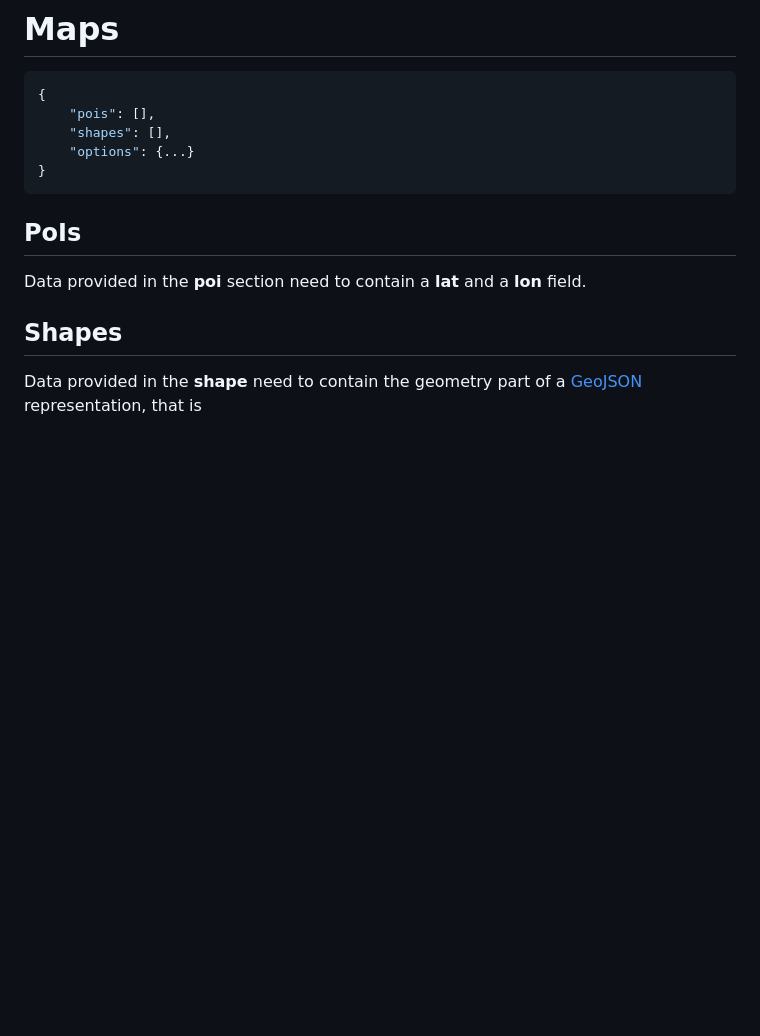
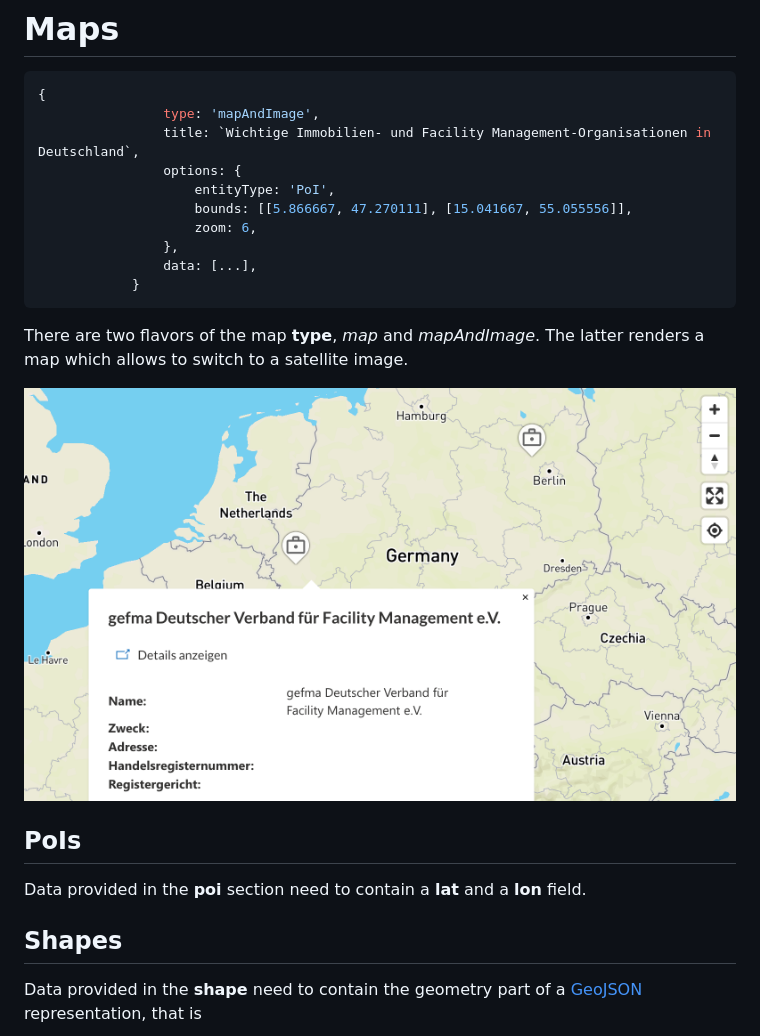
Before and after one commit to real-gain/real-gain-reference, a Markdown page: README.md, the part around the change. GitHub-like rendering; pictures changed too: doc/images/mapAndImage.png (added); blank space fills up the shorter version.

````diff
--- a/README.md
+++ b/README.md
@@ -49,11 +49,20 @@ A REAL GAIN chart configuration is an exact match to the JSON representation of
 
 ```json
 {
-    "pois": [],
-    "shapes": [],
-    "options": {...}
-}
+                type: 'mapAndImage',
+                title: `Wichtige Immobilien- und Facility Management-Organisationen in Deutschland`,
+                options: {
+                    entityType: 'PoI',
+                    bounds: [[5.866667, 47.270111], [15.041667, 55.055556]],
+                    zoom: 6,
+                },
+                data: [...],
+            }
 ```
+
+There are two flavors of the map **type**, *map* and *mapAndImage*. The latter renders a map which allows to switch to a satellite image.
+
+![Map and Image Visualization](doc/images/mapAndImage.png)
 
 ## PoIs
 
````
Also changed, not shown: 2 other files.
